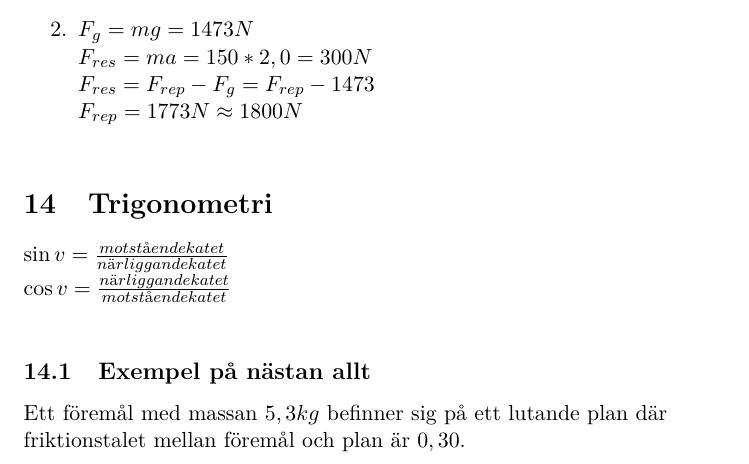
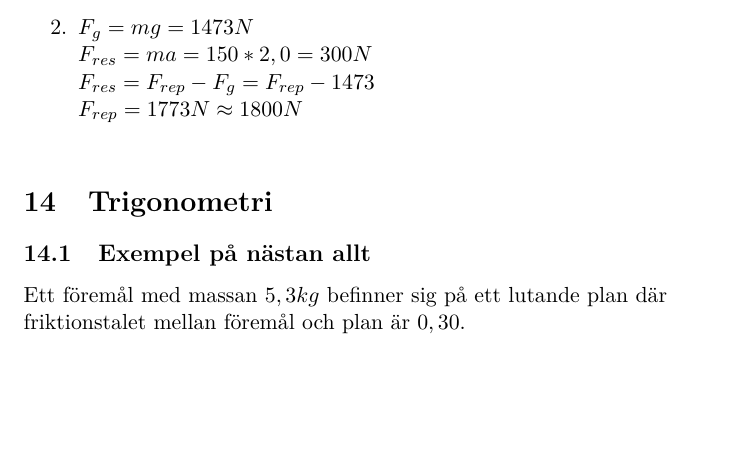
Before and after one commit to misuto/Physics, a LaTeX document (Fysik.tex): part of page 14 of 17, cut so that both start at the same text, the shorter picture padded with empty space. Compiled offline with LaTeX, dvips and Ghostscript.

Commit message:
Minor changes

```diff
--- a/Fysik.tex
+++ b/Fysik.tex
@@ -335,8 +335,6 @@ En helikopter lyfter en ren med massan $150kg$ med en konstant hastighet uppåtr
   $ F_{rep} = 1773N \approx 1800N $\newline
 \end{enumerate}
 \section{Trigonometri}
-$ \sin v = \frac{motstående katet}{närliggande katet} $\newline
-$ \cos v = \frac{närliggande katet}{motstående katet} $\newline
 \subsection{Exempel på nästan allt}
 Ett föremål med massan $5,3kg$ befinner sig på ett lutande plan där friktionstalet mellan föremål och plan är $0,30$.\newline
 Vilken acceleration får föremålet?\newline
```
Also changed, not shown: Fysik.pdf.
